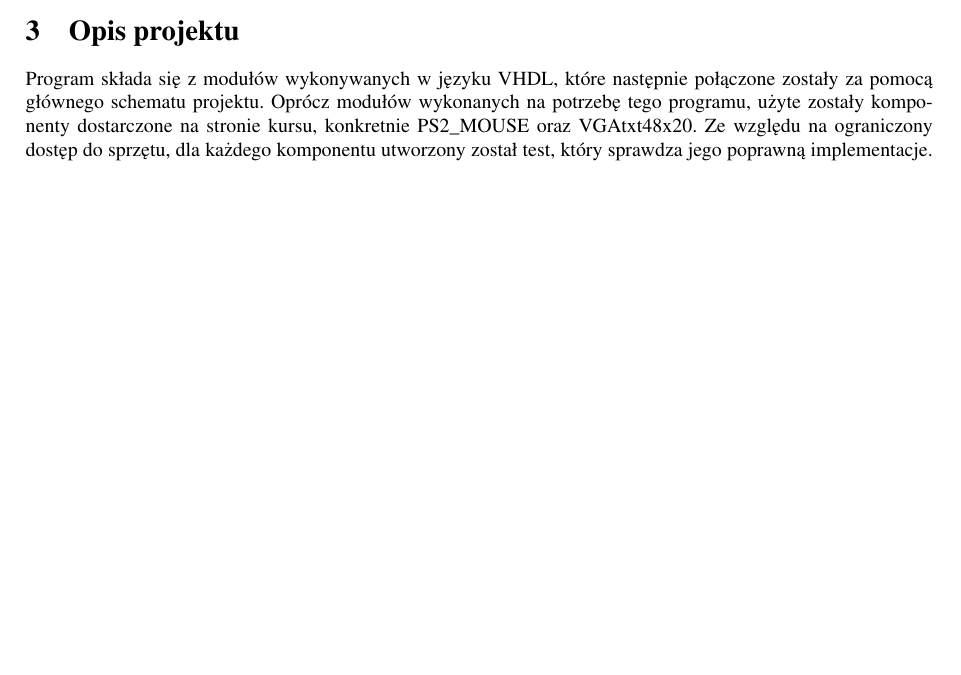
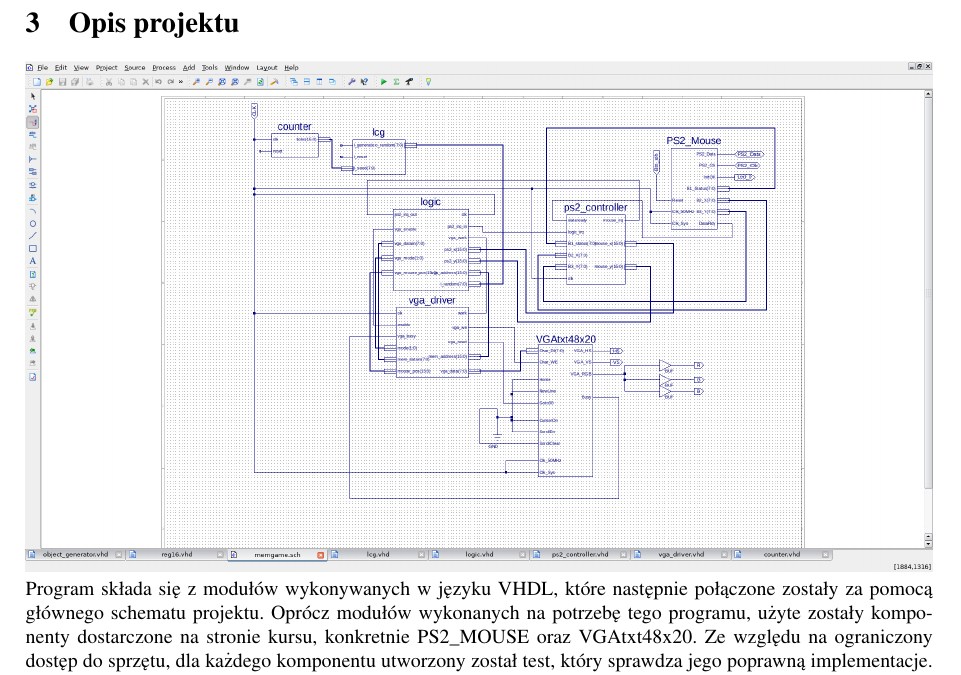
Before and after one commit to pawelsag/pwr-memgame-latex, a LaTeX document (src/main.tex): part of page 3 of 8 before the commit and part of page 4 of 9 after it, cut so that both start at the same text, the shorter picture padded with empty space. Compiled offline with pdfLaTeX.

Commit message:
adding top schem

```diff
--- a/src/main.tex
+++ b/src/main.tex
@@ -89,6 +89,8 @@ Poniżej lista zawierająca przedstawione założenia projektowe:
 \end{itemize}
 
 \section{Opis projektu}
+\includegraphics[width=16cm]{top.png}
+\break
 Program składa się z modułów wykonywanych w języku VHDL, które następnie połączone zostały za pomocą głównego schematu projektu.
 Oprócz modułów wykonanych na potrzebę tego programu, użyte zostały komponenty dostarczone na stronie kursu, konkretnie PS2\_MOUSE oraz VGAtxt48x20.
 Ze względu na ograniczony dostęp do sprzętu, dla każdego komponentu utworzony został test, który sprawdza jego poprawną implementacje.
```
Also changed, not shown: src/top.png (added).
